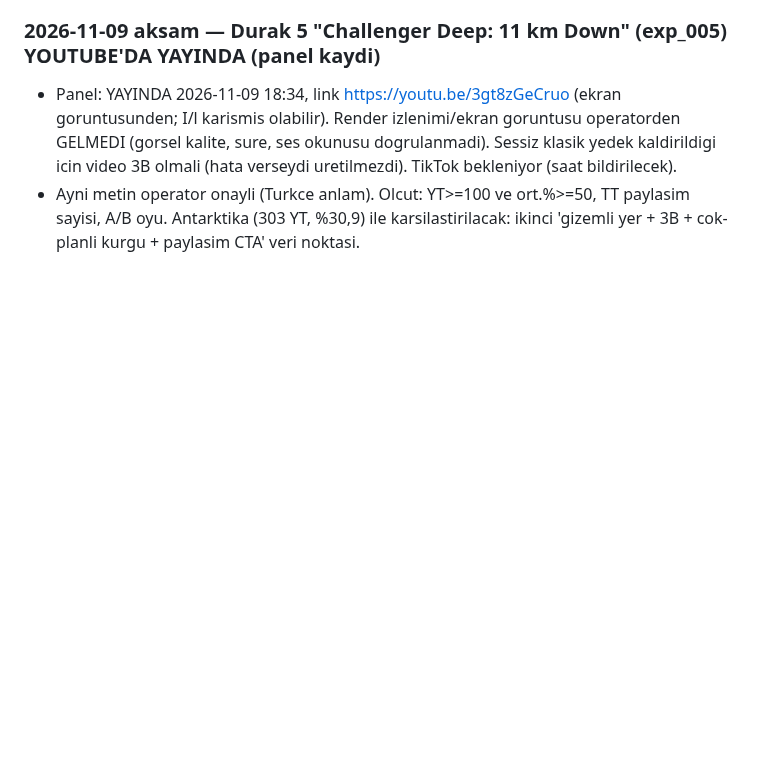
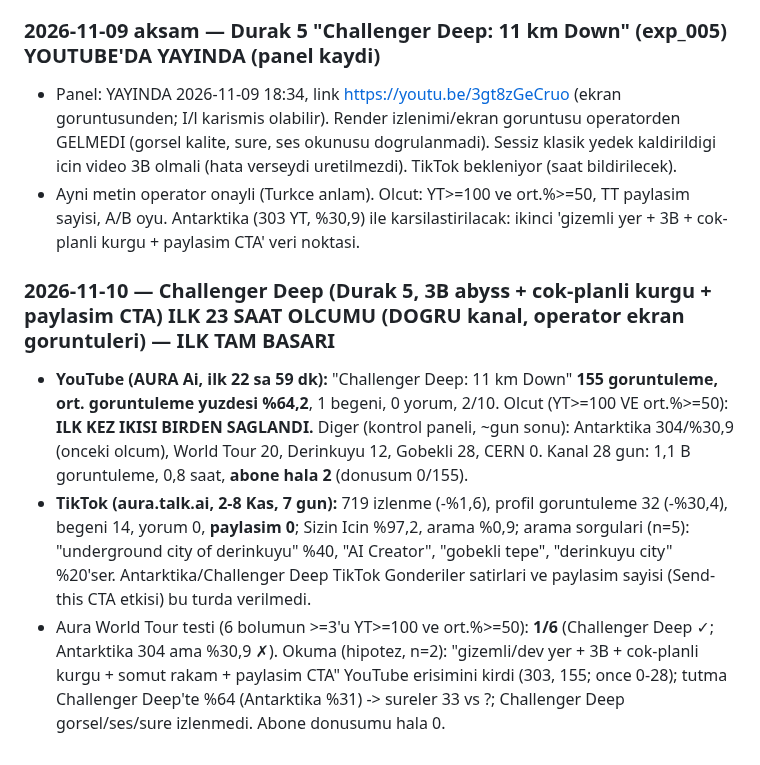
Before and after one commit to enerjiiaydinlatma-glitch/ibrhm-app, a Markdown page: aura-influencer/CLAUDE.md, the part around the change. Rendered like a GitHub page; blank space fills up the shorter version.

Commit message:
CLAUDE.md: Challenger Deep 23 saat olcumu (ilk tam basari)
Co-Authored-By: Claude Sonnet 5.5 <noreply@anthropic.com>
Claude-Session: https://claude.ai/code/session_014tNpXvyeUAzUWjwcN5HWhj

```diff
--- a/aura-influencer/CLAUDE.md
+++ b/aura-influencer/CLAUDE.md
@@ -1380,3 +1380,8 @@ Okuma: roast/öz-ironi YouTube'da TUTMAYI belirgin artırdı (%61,2 vs önceki %
 ### 2026-11-09 aksam — Durak 5 "Challenger Deep: 11 km Down" (exp_005) YOUTUBE'DA YAYINDA (panel kaydi)
 - Panel: YAYINDA 2026-11-09 18:34, link https://youtu.be/3gt8zGeCruo (ekran goruntusunden; I/l karismis olabilir). Render izlenimi/ekran goruntusu operatorden GELMEDI (gorsel kalite, sure, ses okunusu dogrulanmadi). Sessiz klasik yedek kaldirildigi icin video 3B olmali (hata verseydi uretilmezdi). TikTok bekleniyor (saat bildirilecek).
 - Ayni metin operator onayli (Turkce anlam). Olcut: YT>=100 ve ort.%>=50, TT paylasim sayisi, A/B oyu. Antarktika (303 YT, %30,9) ile karsilastirilacak: ikinci 'gizemli yer + 3B + cok-planli kurgu + paylasim CTA' veri noktasi.
+
+### 2026-11-10 — Challenger Deep (Durak 5, 3B abyss + cok-planli kurgu + paylasim CTA) ILK 23 SAAT OLCUMU (DOGRU kanal, operator ekran goruntuleri) — ILK TAM BASARI
+- **YouTube (AURA Ai, ilk 22 sa 59 dk):** "Challenger Deep: 11 km Down" **155 goruntuleme, ort. goruntuleme yuzdesi %64,2**, 1 begeni, 0 yorum, 2/10. Olcut (YT>=100 VE ort.%>=50): **ILK KEZ IKISI BIRDEN SAGLANDI.** Diger (kontrol paneli, ~gun sonu): Antarktika 304/%30,9 (onceki olcum), World Tour 20, Derinkuyu 12, Gobekli 28, CERN 0. Kanal 28 gun: 1,1 B goruntuleme, 0,8 saat, **abone hala 2** (donusum 0/155).
+- **TikTok (aura.talk.ai, 2-8 Kas, 7 gun):** 719 izlenme (-%1,6), profil goruntuleme 32 (-%30,4), begeni 14, yorum 0, **paylasim 0**; Sizin Icin %97,2, arama %0,9; arama sorgulari (n=5): "underground city of derinkuyu" %40, "AI Creator", "gobekli tepe", "derinkuyu city" %20'ser. Antarktika/Challenger Deep TikTok Gonderiler satirlari ve paylasim sayisi (Send-this CTA etkisi) bu turda verilmedi.
+- Aura World Tour testi (6 bolumun >=3'u YT>=100 ve ort.%>=50): **1/6** (Challenger Deep ✓; Antarktika 304 ama %30,9 ✗). Okuma (hipotez, n=2): "gizemli/dev yer + 3B + cok-planli kurgu + somut rakam + paylasim CTA" YouTube erisimini kirdi (303, 155; once 0-28); tutma Challenger Deep'te %64 (Antarktika %31) -> sureler 33 vs ?; Challenger Deep gorsel/ses/sure izlenmedi. Abone donusumu hala 0.
```
